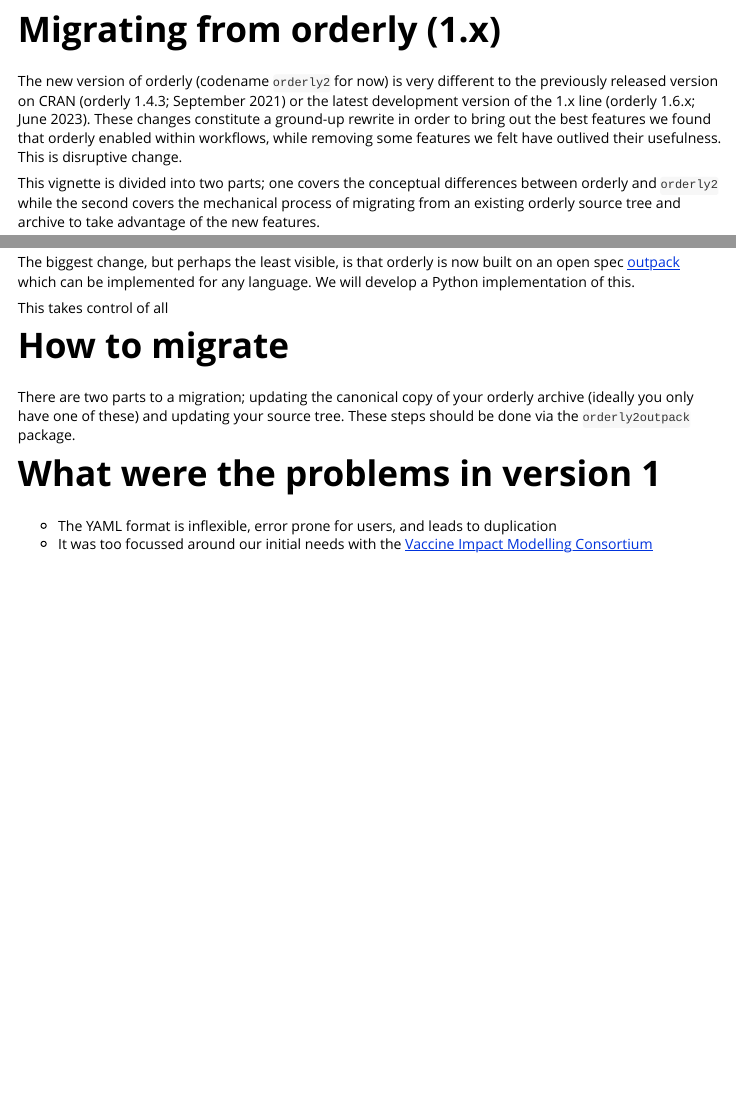
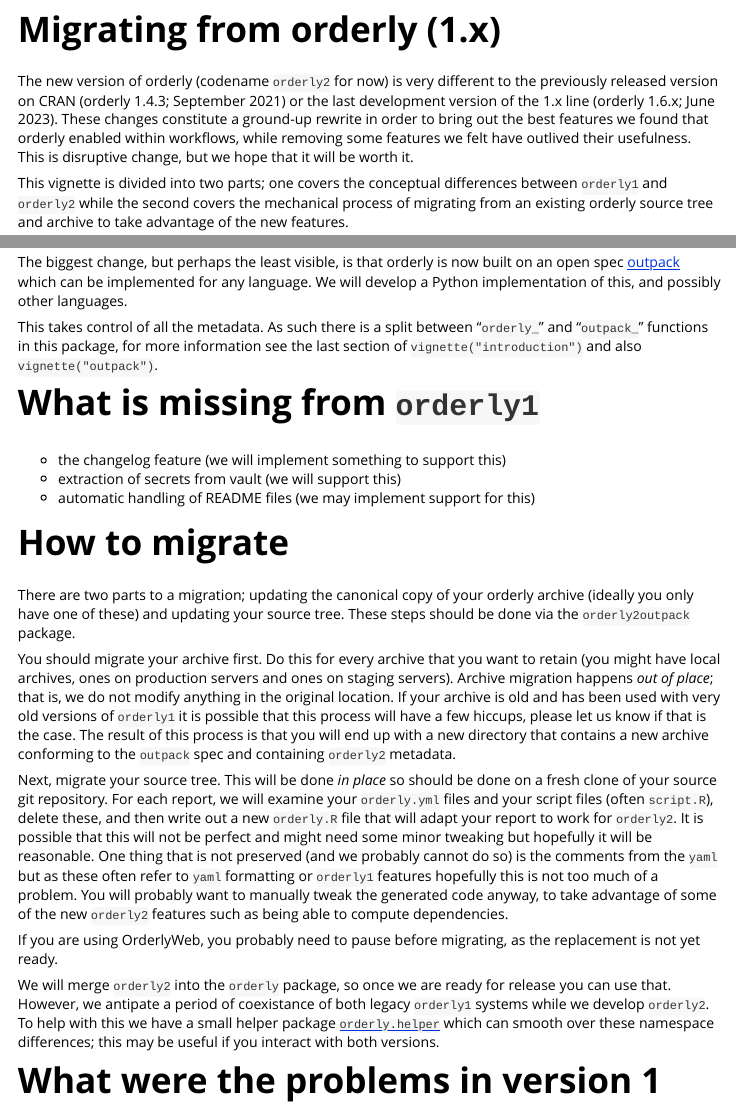
Before and after one commit to mrc-ide/orderly2, an R Markdown document (vignettes/migrating.Rmd): the page in a window 1100 px wide, from its top, and a second part further down, joined at a grey line. Rendered offline with R 4.5, knitr and Pandoc, with nearby package versions.

Commit message:
Expand vignettes

```diff
--- a/vignettes/migrating.Rmd
+++ b/vignettes/migrating.Rmd
@@ -7,9 +7,9 @@
   %\VignetteEncoding{UTF-8}
 ---
 
-The new version of orderly (codename `orderly2` for now) is very different to the previously released version on CRAN (orderly 1.4.3; September 2021) or the latest development version of the 1.x line (orderly 1.6.x; June 2023).  These changes constitute a ground-up rewrite in order to bring out the best features we found that orderly enabled within workflows, while removing some features we felt have outlived their usefulness.  This is disruptive change.
+The new version of orderly (codename `orderly2` for now) is very different to the previously released version on CRAN (orderly 1.4.3; September 2021) or the last development version of the 1.x line (orderly 1.6.x; June 2023).  These changes constitute a ground-up rewrite in order to bring out the best features we found that orderly enabled within workflows, while removing some features we felt have outlived their usefulness.  This is disruptive change, but we hope that it will be worth it.
 
-This vignette is divided into two parts; one covers the conceptual differences between orderly and `orderly2` while the second covers the mechanical process of migrating from an existing orderly source tree and archive to take advantage of the new features.
+This vignette is divided into two parts; one covers the conceptual differences between `orderly1` and `orderly2` while the second covers the mechanical process of migrating from an existing orderly source tree and archive to take advantage of the new features.
 
 If you have never used version 1.x of orderly, you should not read this document unless you are curious about the history of design decisions. Instead you should read the introductory vignette (`vignette("orderly2")`).
 
@@ -71,14 +71,28 @@
 
 ## New, language-agnostic, backend
 
-The biggest change, but perhaps the least visible, is that orderly is now built on an open spec [outpack](https://github.com/mrc-ide/outpack) which can be implemented for any language. We will develop a Python implementation of this.
+The biggest change, but perhaps the least visible, is that orderly is now built on an open spec [outpack](https://github.com/mrc-ide/outpack) which can be implemented for any language. We will develop a Python implementation of this, and possibly other languages.
 
-This takes control of all
+This takes control of all the metadata. As such there is a split between "`orderly_`" and "`outpack_`" functions in this package, for more information see the last section of `vignette("introduction")` and also `vignette("outpack")`.
+
+# What is missing from `orderly1`
+
+* the changelog feature (we will implement something to support this)
+* extraction of secrets from vault (we will support this)
+* automatic handling of README files (we may implement support for this)
 
 # How to migrate
 
 There are two parts to a migration; updating the canonical copy of your orderly archive (ideally you only have one of these) and updating your source tree. These steps should be done via the `orderly2outpack` package.
 
+You should migrate your archive first. Do this for every archive that you want to retain (you might have local archives, ones on production servers and ones on staging servers). Archive migration happens *out of place*; that is, we do not modify anything in the original location. If your archive is old and has been used with very old versions of `orderly1` it is possible that this process will have a few hiccups, please let us know if that is the case.  The result of this process is that you will end up with a new directory that contains a new archive conforming to the `outpack` spec and containing `orderly2` metadata.
+
+Next, migrate your source tree. This will be done *in place* so should be done on a fresh clone of your source git repository. For each report, we will examine your `orderly.yml` files and your script files (often `script.R`), delete these, and then write out a new `orderly.R` file that will adapt your report to work for `orderly2`.  It is possible that this will not be perfect and might need some minor tweaking but hopefully it will be reasonable. One thing that is not preserved (and we probably cannot do so) is the comments from the `yaml` but as these often refer to `yaml` formatting or `orderly1` features hopefully this is not too much of a problem.  You will probably want to manually tweak the generated code anyway, to take advantage of some of the new `orderly2` features such as being able to compute dependencies.
+
+If you are using OrderlyWeb, you probably need to pause before migrating, as the replacement is not yet ready.
+
+We will merge `orderly2` into the `orderly` package, so once we are ready for release you can use that. However, we antipate a period of coexistance of both legacy `orderly1` systems while we develop `orderly2`. To help with this we have a small helper package [`orderly.helper`](https://mrc-ide.github.io/orderly.helper) which can smooth over these namespace differences; this may be useful if you interact with both versions.
+
 # What were the problems in version 1
 
 * The YAML format is inflexible, error prone for users, and leads to duplication
```
Also changed, not shown: vignettes/introduction.Rmd (+9 -0 lines), vignettes/orderly2.Rmd (+16 -2 lines).
